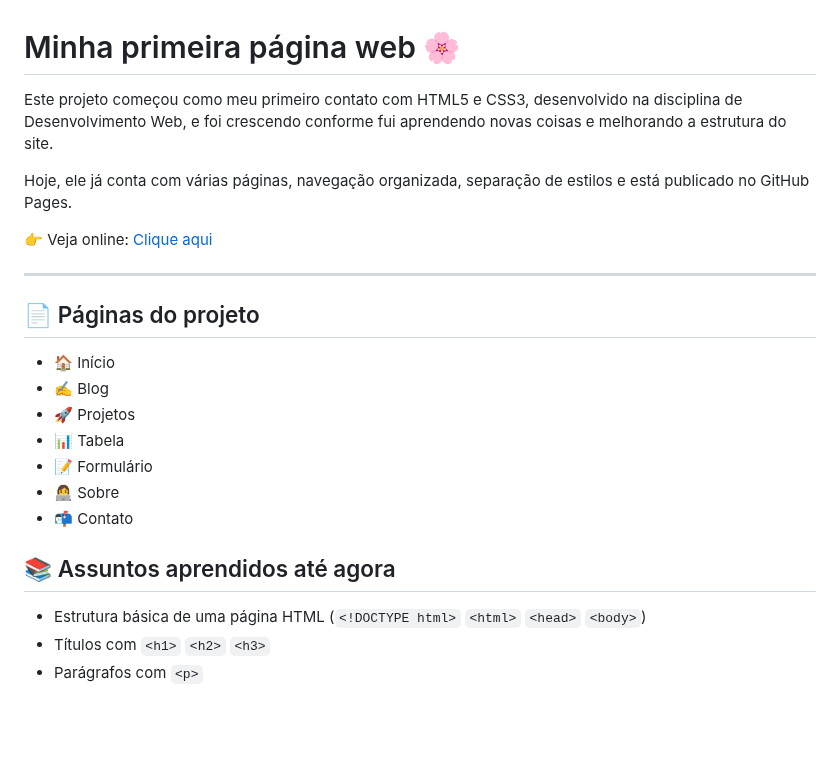
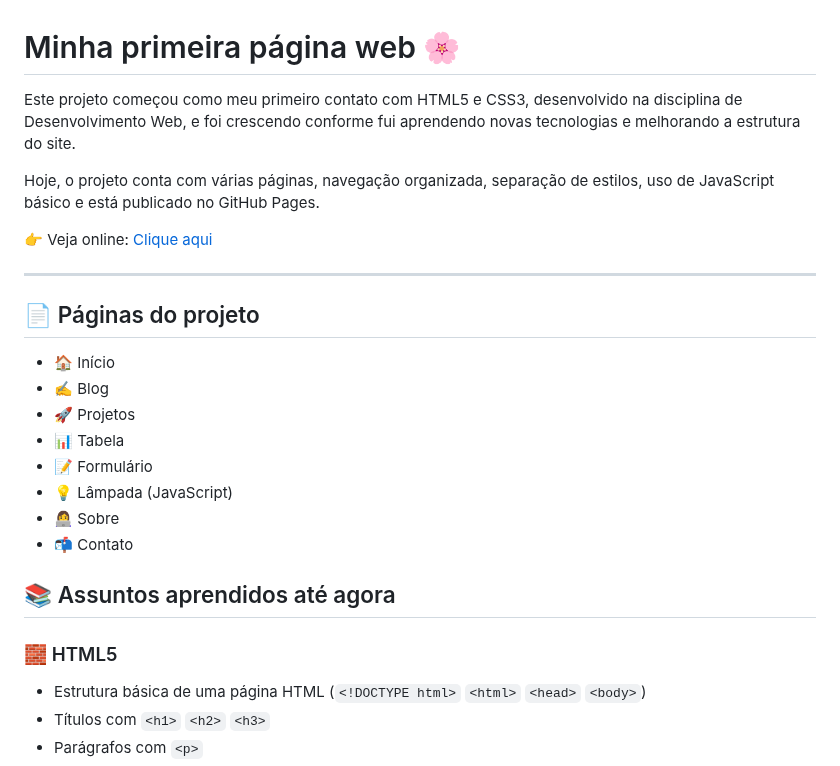
Before and after one commit to Maria-N-V-Borges/Primeira-pagina-web, a Markdown page: README.md, the part around one of its changes. GitHub-like rendering; blank space fills up the shorter version.

```diff
--- a/README.md
+++ b/README.md
@@ -1,7 +1,7 @@
 # Minha primeira página web 🌸
-Este projeto começou como meu primeiro contato com HTML5 e CSS3, desenvolvido na disciplina de Desenvolvimento Web, e foi crescendo conforme fui aprendendo novas coisas e melhorando a estrutura do site.
+Este projeto começou como meu primeiro contato com HTML5 e CSS3, desenvolvido na disciplina de Desenvolvimento Web, e foi crescendo conforme fui aprendendo novas tecnologias e melhorando a estrutura do site.
 
-Hoje, ele já conta com várias páginas, navegação organizada, separação de estilos e está publicado no GitHub Pages.
+Hoje, o projeto conta com várias páginas, navegação organizada, separação de estilos, uso de JavaScript básico e está publicado no GitHub Pages.
 
 👉 Veja online: [Clique aqui](https://maria-n-v-borges.github.io/Primeira-pagina-web/)
 
@@ -14,10 +14,12 @@ Hoje, ele já conta com várias páginas, navegação organizada, separação de
 - 🚀 Projetos
 - 📊 Tabela
 - 📝 Formulário
+- 💡 Lâmpada (JavaScript)
 - 👩‍💻 Sobre
 - 📬 Contato
 
 ## 📚 Assuntos aprendidos até agora
+### 🧱 HTML5
 - Estrutura básica de uma página HTML (`<!DOCTYPE html>` `<html>` `<head>` `<body>`)
 - Títulos com `<h1>` `<h2>` `<h3>`
 - Parágrafos com `<p>`
```
Also changed, not shown: other parts of README.md (+35 -13 lines).
